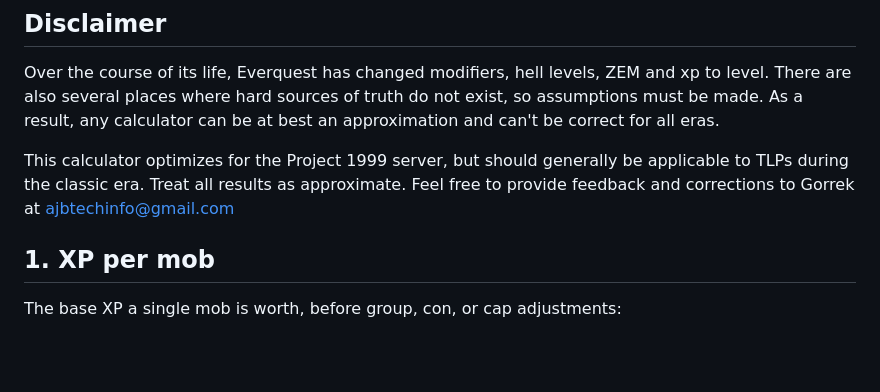
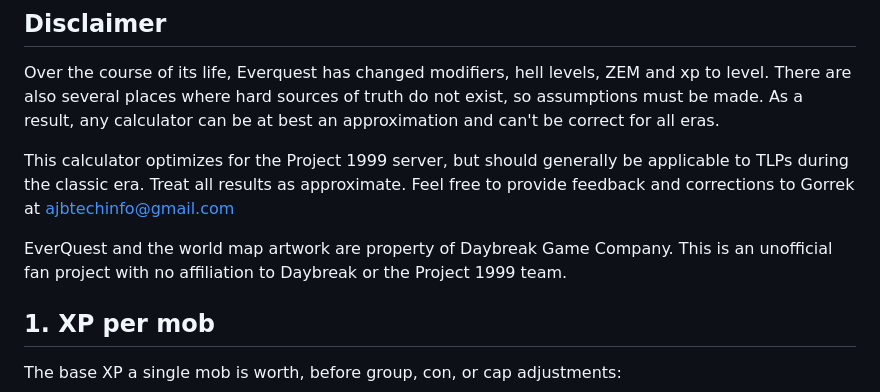
Before and after one commit to ajbtech/EQ-XP-Calculator, a Markdown page: README.md, the part around the change. Rendered like a GitHub page; blank space fills up the shorter version.

Commit message:
Add Daybreak Game Company attribution disclaimer
https://claude.ai/code/session_01DNoBAhbS1VWqZuSu4whC1g

```diff
--- a/README.md
+++ b/README.md
@@ -5,6 +5,8 @@ This app helps you understand how many mobs you need to defeat per level and acc
 Over the course of its life, Everquest has changed modifiers, hell levels, ZEM and xp to level. There are also several places where hard sources of truth do not exist, so assumptions must be made. As a result, any calculator can be at best an approximation and can't be correct for all eras.
 
 This calculator optimizes for the Project 1999 server, but should generally be applicable to TLPs during the classic era. Treat all results as approximate. Feel free to provide feedback and corrections to Gorrek at ajbtechinfo@gmail.com
+
+EverQuest and the world map artwork are property of Daybreak Game Company. This is an unofficial fan project with no affiliation to Daybreak or the Project 1999 team.
 
 ## 1. XP per mob
 
```
